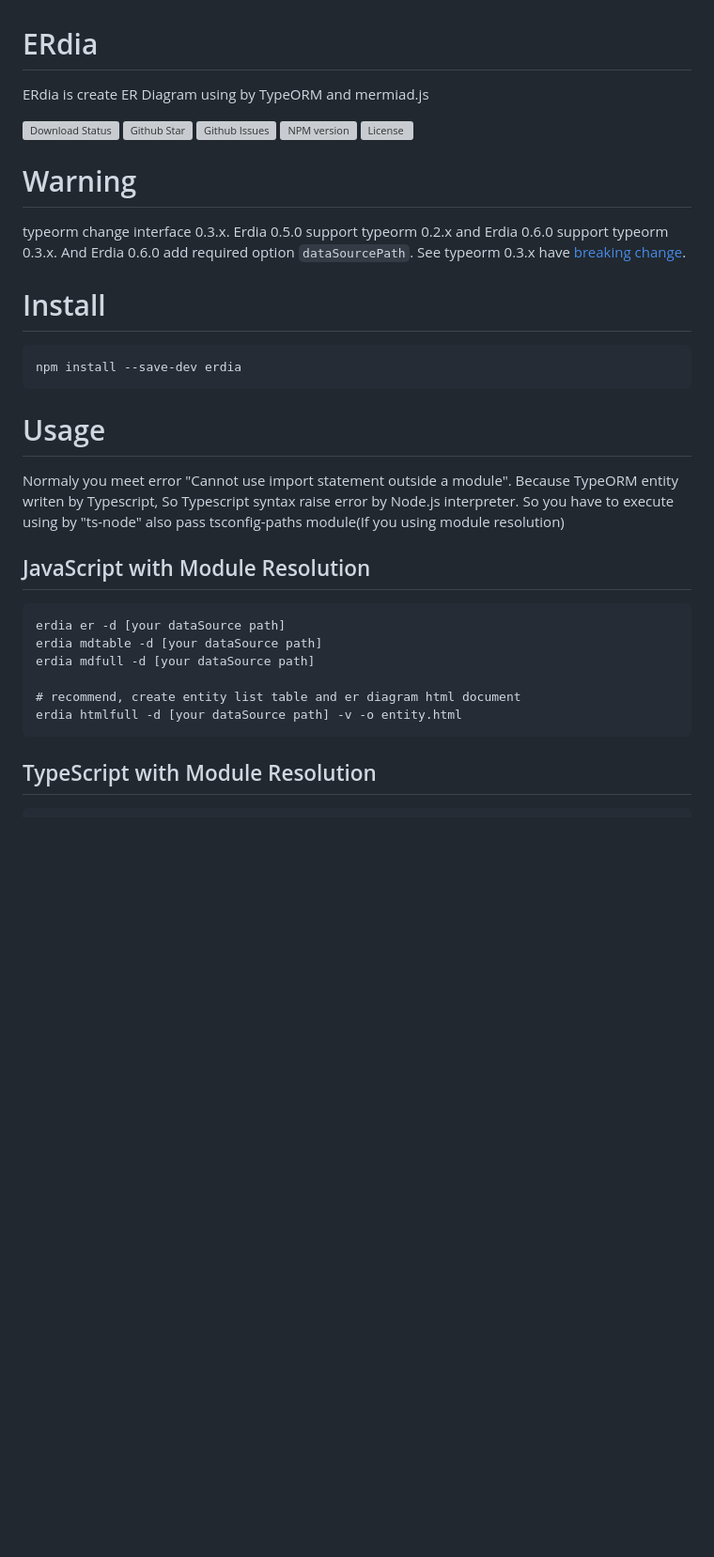
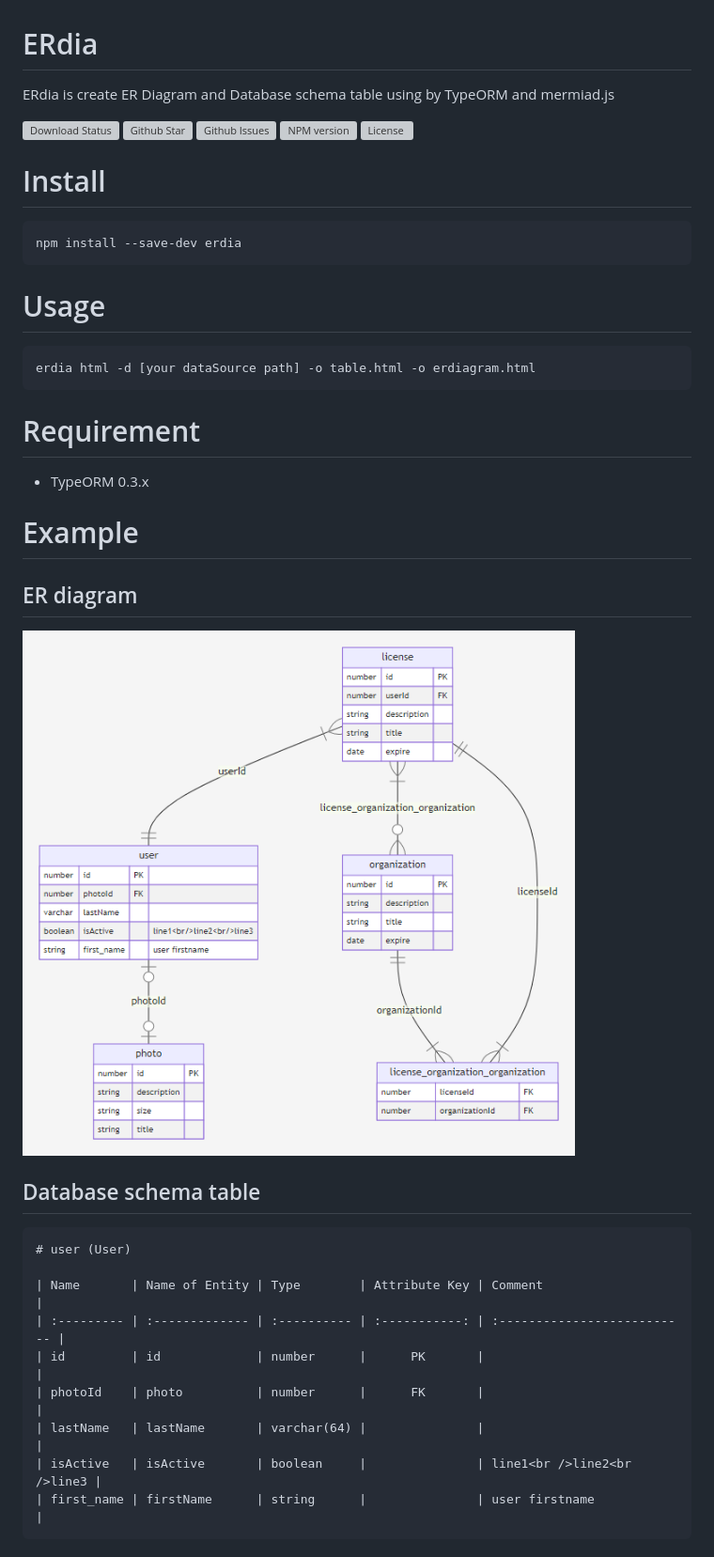
Before and after one commit to imjuni/erdia, a Markdown page: README.md, the part around the change printed below. Shown: that part at 94% size. Drawn GitHub-style; pictures changed too: assets/erdiagram.png (added); blank space fills up the shorter version; grey boxes are pictures that could not be loaded.

````diff
--- a/README.md
+++ b/README.md
@@ -1,10 +1,7 @@
 # ERdia
-ERdia is create ER Diagram using by TypeORM and mermiad.js
+ERdia is create ER Diagram and Database schema table using by TypeORM and mermiad.js
 
 [![Download Status](https://img.shields.io/npm/dw/erdia.svg)](https://npmcharts.com/compare/erdia?minimal=true) [![Github Star](https://img.shields.io/github/stars/imjuni/erdia.svg?style=popout)](https://github.com/imjuni/erdia) [![Github Issues](https://img.shields.io/github/issues-raw/imjuni/erdia.svg)](https://github.com/imjuni/erdia/issues) [![NPM version](https://img.shields.io/npm/v/erdia.svg)](https://www.npmjs.com/package/erdia) [![License](https://img.shields.io/npm/l/erdia.svg)](https://github.com/imjuni/erdia/blob/master/LICENSE)
-
-# Warning
-typeorm change interface 0.3.x. Erdia 0.5.0 support typeorm 0.2.x and Erdia 0.6.0 support typeorm 0.3.x. And Erdia 0.6.0 add required option `dataSourcePath`. See typeorm 0.3.x have [breaking change](https://github.com/typeorm/typeorm/blob/master/CHANGELOG.md#breaking-changes-1).
 
 # Install
 
@@ -13,16 +10,29 @@ npm install --save-dev erdia
 ```
 
 # Usage
-Normaly you meet error "Cannot use import statement outside a module". Because TypeORM entity writen by Typescript, So Typescript syntax raise error by Node.js interpreter. So you have to execute using by "ts-node" also pass tsconfig-paths module(If you using module resolution)
-
-## JavaScript with Module Resolution
 ```
-erdia er -d [your dataSource path]
-erdia mdtable -d [your dataSource path]
-erdia mdfull -d [your dataSource path]
-
-# recommend, create entity list table and er diagram html document
-erdia htmlfull -d [your dataSource path] -v -o entity.html
+erdia html -d [your dataSource path] -o table.html -o erdiagram.html
 ```
 
-## TypeScript with Module Resolution
+# Requirement
+* TypeORM 0.3.x
+
+# Example
+
+## ER diagram
+<img src="https://github.com/imjuni/erdia/blob/master/assets/erdiagram.png" />
+
+## Database schema table
+
+```
+# user (User)
+
+| Name       | Name of Entity | Type        | Attribute Key | Comment                     |
+| :--------- | :------------- | :---------- | :-----------: | :-------------------------- |
+| id         | id             | number      |      PK       |                             |
+| photoId    | photo          | number      |      FK       |                             |
+| lastName   | lastName       | varchar(64) |               |                             |
+| isActive   | isActive       | boolean     |               | line1<br />line2<br />line3 |
+| first_name | firstName      | string      |               | user firstname              |
+```
+
````
Also changed, not shown: other parts of README.md (+23 -27 lines), 14 other files.
